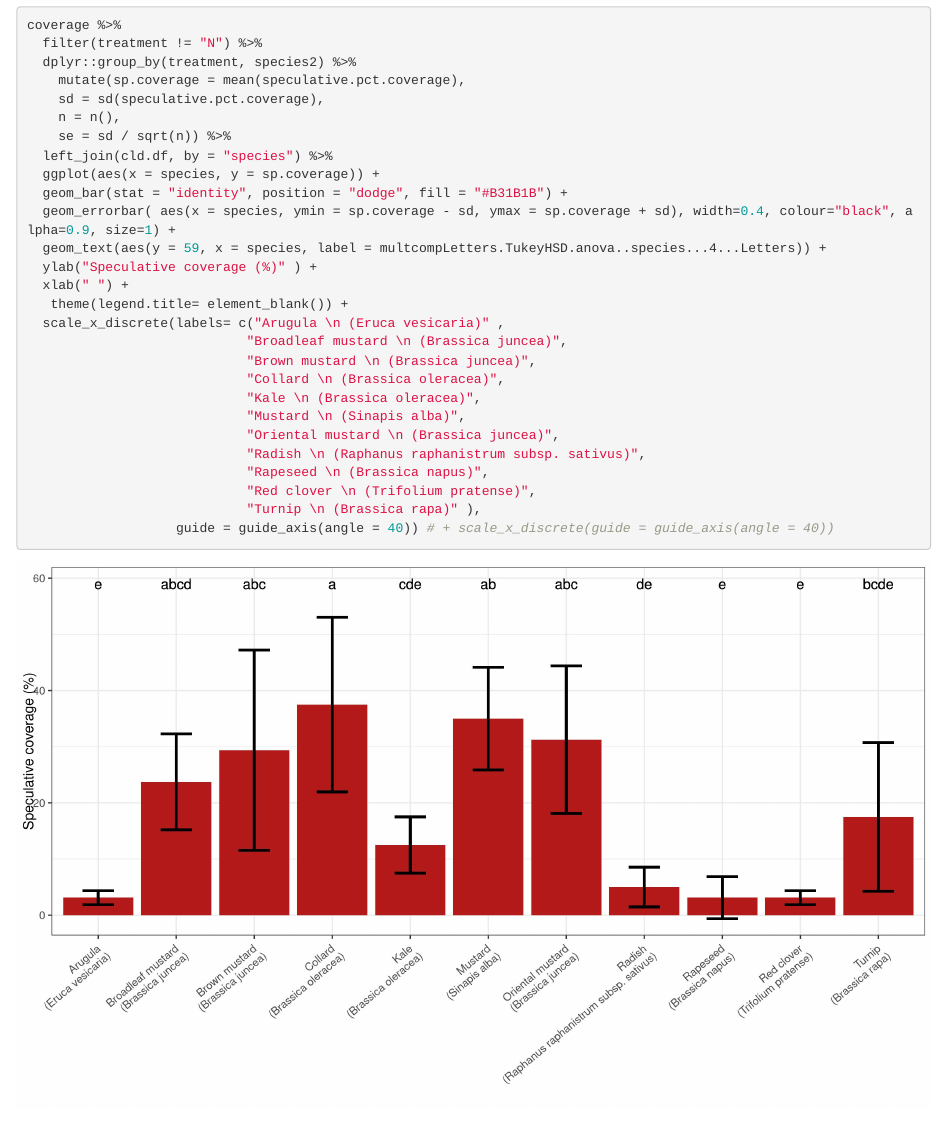
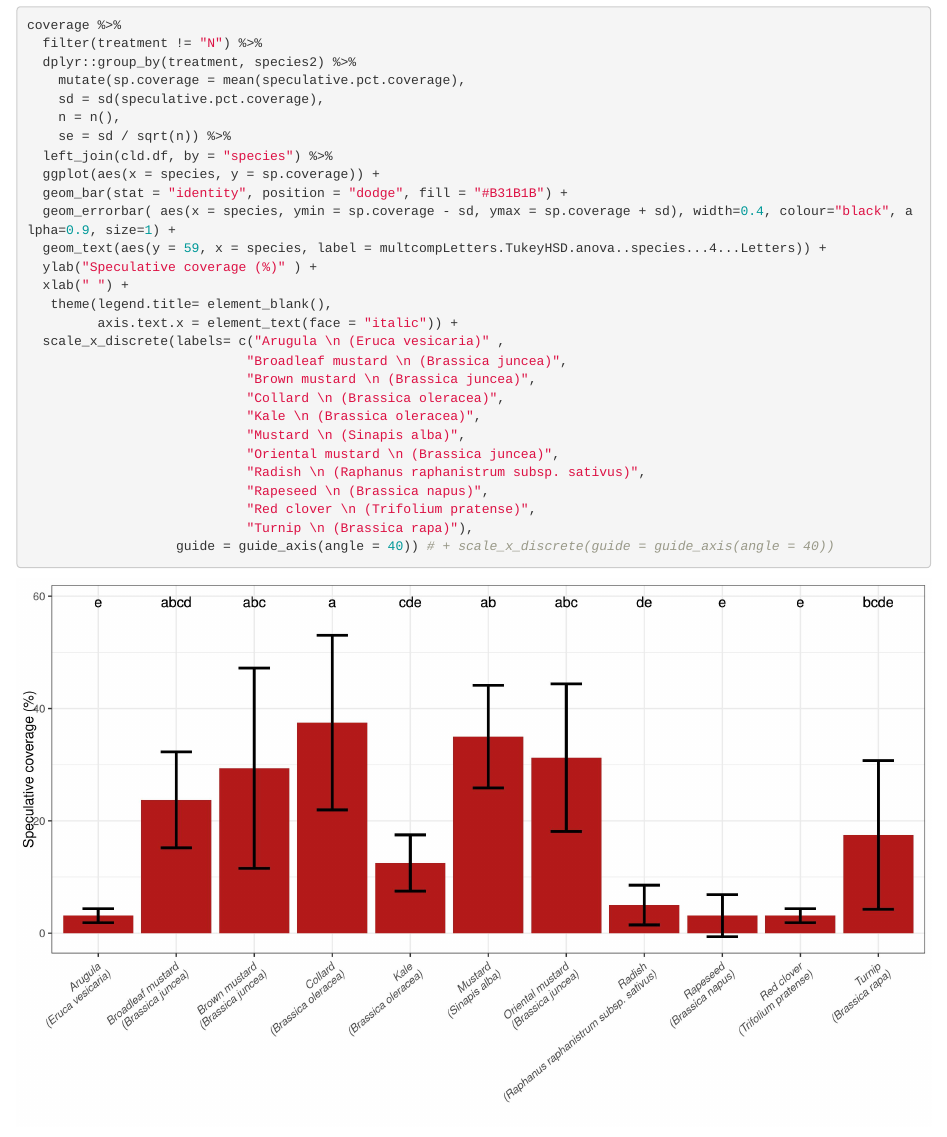
Before and after one commit to hnguyen19/Frost-seeded-brassica, an R Markdown document (5-Analysis/hypothesis-2-comparable-coverage.Rmd): the page in a window 1100 px wide, from 2450 px down. Rendered offline with R 4.5, knitr and Pandoc, with nearby package versions; some code elsewhere in the file could not run offline.

Commit message:
x-axis tick labels in italics

```diff
--- a/5-Analysis/hypothesis-2-comparable-coverage.Rmd
+++ b/5-Analysis/hypothesis-2-comparable-coverage.Rmd
@@ -133,7 +133,8 @@ coverage %>%
   geom_text(aes(y = 59, x = species, label = multcompLetters.TukeyHSD.anova..species...4...Letters)) +
   ylab("Speculative coverage (%)" ) +
   xlab(" ") +
-   theme(legend.title= element_blank()) +
+   theme(legend.title= element_blank(),
+         axis.text.x = element_text(face = "italic")) +
   scale_x_discrete(labels= c("Arugula \n (Eruca vesicaria)" ,
                             "Broadleaf mustard \n (Brassica juncea)",
                             "Brown mustard \n (Brassica juncea)",
```
Also changed, not shown: 5-Analysis/hypothesis-2-comparable-coverage.md, 5-Analysis/hypothesis-2-comparable-coverage_files/figure-html/coverage-letters-1.jpeg, 5-Analysis/hypothesis-2-comparable-coverage.Rmd (2 more changed lines).
